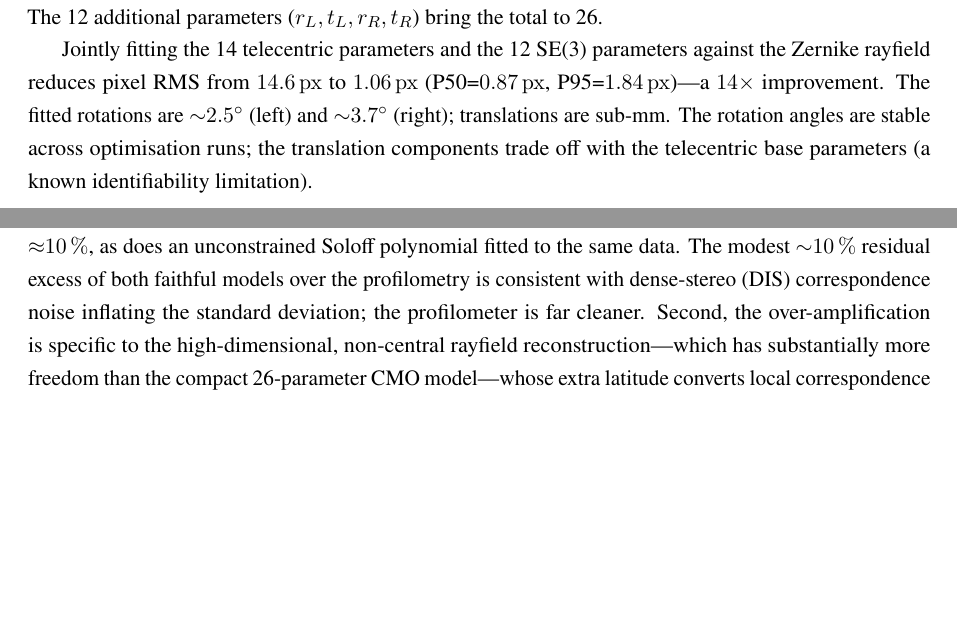
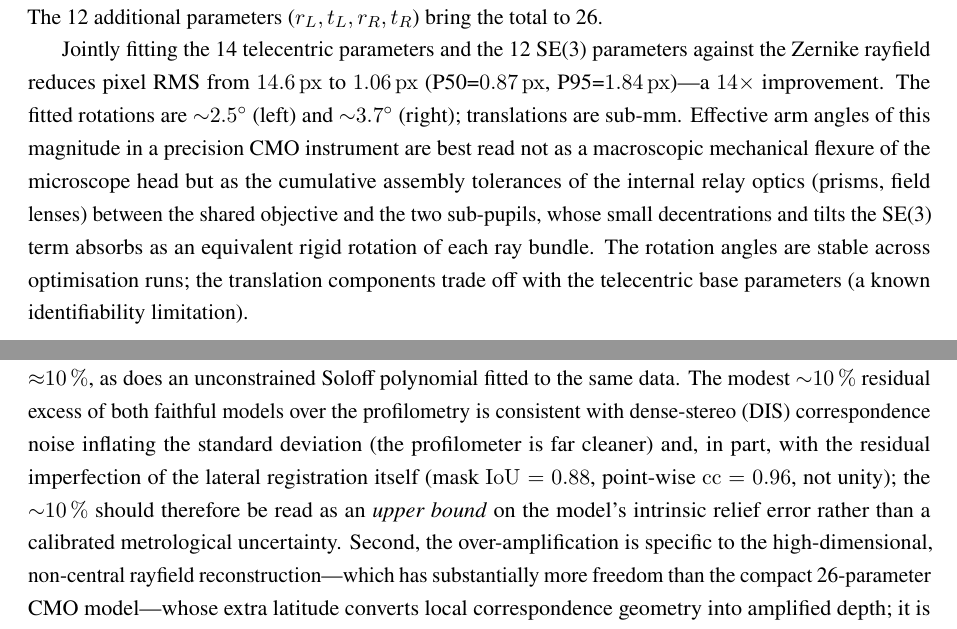
Before and after one commit to jeffwitz/StereoComplex, a LaTeX paper (paper/cmo/manuscript.tex): two parts of pages 13 and 31 of 41, joined at a grey line, cut so that both start at the same text, the shorter picture padded with empty space. Compiled offline with pdfLaTeX.

Commit message:
docs(paper): camera-ready minor clarifications (optics reviewer pass)
Three targeted additions from JFW's optics review, plus one no-op confirmation:
- §4.9: the ~10% relief agreement is now stated as an UPPER bound, explicitly
  attributing part of it to the residual lateral registration error
  (mask IoU=0.88, point-wise cc=0.96, not unity), making the claim
  metrologically unimpeachable;
- §3.5.6: anchor the ~2.5°/~3.7° effective SE(3) arm rotations physically as
  cumulative assembly tolerances of the internal relay optics (prisms, field
  lenses) between the shared objective and the sub-pupils, not a macroscopic
  flexure of the microscope head;
- §OpenCV-tuning: note that the fisheye (Kannala-Brandt) model was not pursued
  because it remains a central single-centre projection, pre-empting the
  "did you try fisheye?" reviewer question.
"Effective axial length" terminology already used in the conclusion (key-results
list) and tables; the abstract never names a focal length for this parameter, so
no confusion risk — no edit needed.

Builds clean at 41 pages, all refs/cites resolved.

Co-Authored-By: Claude Opus 4.8 <noreply@anthropic.com>

```diff
--- a/paper/cmo/manuscript.tex
+++ b/paper/cmo/manuscript.tex
@@ -368,6 +368,7 @@ The 12 additional parameters ($r_L, t_L, r_R, t_R$) bring the total to 26.
 
 Jointly fitting the 14 telecentric parameters and the 12 SE(3) parameters against the Zernike rayfield reduces pixel RMS from \SI{14.6}{px} to \textbf{\SI{1.06}{px}} (P50=\SI{0.87}{px}, P95=\SI{1.84}{px})---a $14\times$ improvement.
 The fitted rotations are $\sim$\SI{2.5}{\degree} (left) and $\sim$\SI{3.7}{\degree} (right); translations are sub-mm.
+Effective arm angles of this magnitude in a precision CMO instrument are best read not as a macroscopic mechanical flexure of the microscope head but as the cumulative assembly tolerances of the internal relay optics (prisms, field lenses) between the shared objective and the two sub-pupils, whose small decentrations and tilts the SE(3) term absorbs as an equivalent rigid rotation of each ray bundle.
 The rotation angles are stable across optimisation runs; the translation components trade off with the telecentric base parameters (a known identifiability limitation).
 
 \subsection{Model Selection}
@@ -852,7 +854,7 @@ The depth-scale ambiguity of \S\ref{sec:specimen} is, by construction, unresolva
 
 The result (Figure~\ref{fig:profilo_validation}) resolves the ambiguity for this specimen and ROI. Against the profilometric relief standard deviation of \SI{20.8}{\micro\metre}, the Soloff polynomial recovers \SI{22.8}{\micro\metre} ($1.09\times$), the CMO 26p model \SI{23.0}{\micro\metre} ($1.10\times$), and the Zernike rayfield \SI{34.0}{\micro\metre} ($1.63\times$); all three correlate with the ground-truth shape at $\mathrm{cc}=0.96$. The CMO 26p and Soloff reconstructions are statistically \emph{indistinguishable} on the relief (mutual $\mathrm{cc}=0.9997$, RMS difference \SI{0.57}{\micro\metre}, an order of magnitude below their ${\sim}\SI{2}{\micro\metre}$ distance to the profilometry). The Zernike-to-CMO amplitude ratio measured here, $1.63/1.10\approx1.48\times$, is consistent with the internal $1.43\times$ relief ratio of Figure~\ref{fig:rigid_removal}.
 
-Two conclusions follow. First, the depth-only scale difference ($s_z\approx0.70$) is an \emph{over-amplification by the per-pixel Zernike dense reconstruction}, not a loss of axial scale by the CMO model: the compact 26-parameter physical model's relief amplitude agrees with the external profilometric reference within ${\approx}\SI{10}{\percent}$, as does an unconstrained Soloff polynomial fitted to the same data. The modest ${\sim}\SI{10}{\percent}$ residual excess of both faithful models over the profilometry is consistent with dense-stereo (DIS) correspondence noise inflating the standard deviation; the profilometer is far cleaner. Second, the over-amplification is specific to the high-dimensional, non-central rayfield reconstruction---which has substantially more freedom than the compact 26-parameter CMO model---whose extra latitude converts local correspondence geometry into amplified depth; it is not a property of the Zernike basis nor of non-parametric calibration in general. The Zernike rayfield is therefore a ray-space diagnostic reference, not a metrological ground truth for dense surface relief. This single-specimen comparison does not certify absolute accuracy (the lateral registration is point-wise only to $\mathrm{cc}=0.96$, and the profilometer sets the scale), but it does support the CMO/Soloff depth scale on this specimen, against external data.
+Two conclusions follow. First, the depth-only scale difference ($s_z\approx0.70$) is an \emph{over-amplification by the per-pixel Zernike dense reconstruction}, not a loss of axial scale by the CMO model: the compact 26-parameter physical model's relief amplitude agrees with the external profilometric reference within ${\approx}\SI{10}{\percent}$, as does an unconstrained Soloff polynomial fitted to the same data. The modest ${\sim}\SI{10}{\percent}$ residual excess of both faithful models over the profilometry is consistent with dense-stereo (DIS) correspondence noise inflating the standard deviation (the profilometer is far cleaner) and, in part, with the residual imperfection of the lateral registration itself (mask $\mathrm{IoU}=0.88$, point-wise $\mathrm{cc}=0.96$, not unity); the ${\sim}\SI{10}{\percent}$ should therefore be read as an \emph{upper bound} on the model's intrinsic relief error rather than a calibrated metrological uncertainty. Second, the over-amplification is specific to the high-dimensional, non-central rayfield reconstruction---which has substantially more freedom than the compact 26-parameter CMO model---whose extra latitude converts local correspondence geometry into amplified depth; it is not a property of the Zernike basis nor of non-parametric calibration in general. The Zernike rayfield is therefore a ray-space diagnostic reference, not a metrological ground truth for dense surface relief. This single-specimen comparison does not certify absolute accuracy (the lateral registration is point-wise only to $\mathrm{cc}=0.96$, and the profilometer sets the scale), but it does support the CMO/Soloff depth scale on this specimen, against external data.
 
 \subsection{Model Performance}
 
```
Also changed, not shown: paper/cmo/manuscript.tex (1 more changed lines).
